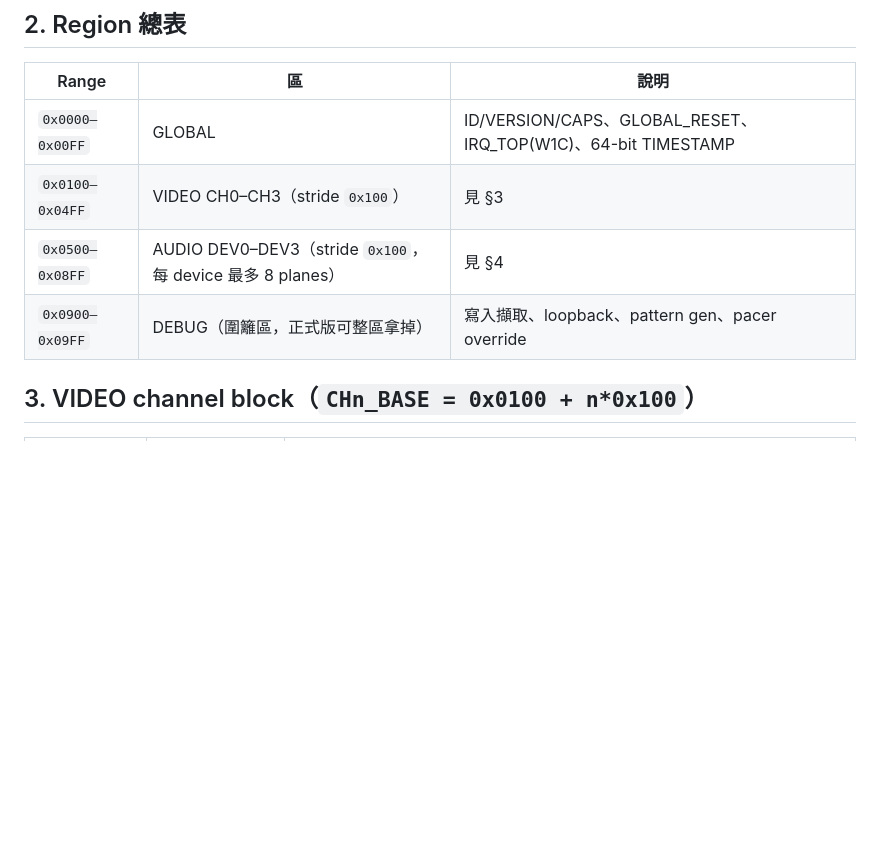
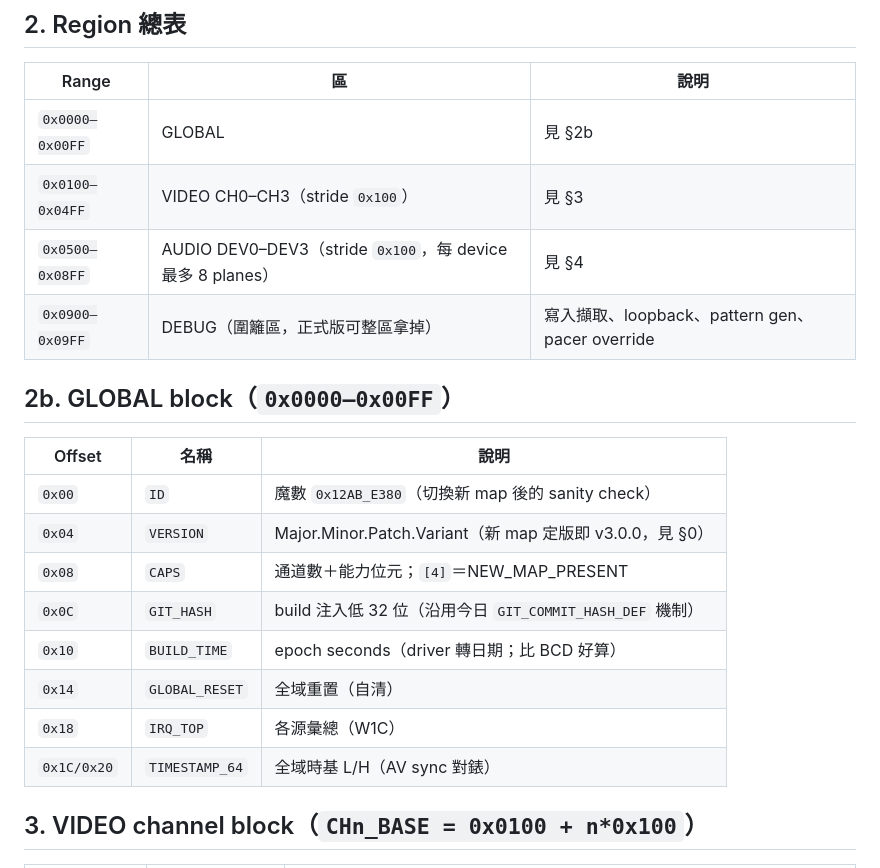
Before and after one commit to zzlee/qpcie, a Markdown page: wiki/Future-Register-Map-and-Descriptor-Spec.md, the part around the change. Drawn GitHub-style; blank space fills up the shorter version.

Commit message:
docs(future): GLOBAL block with GIT_HASH + BUILD_TIME

```diff
--- a/wiki/Future-Register-Map-and-Descriptor-Spec.md
+++ b/wiki/Future-Register-Map-and-Descriptor-Spec.md
@@ -21,10 +21,23 @@
 
 | Range | 區 | 說明 |
 |---|---|---|
-| `0x0000–0x00FF` | GLOBAL | ID/VERSION/CAPS、GLOBAL_RESET、IRQ_TOP(W1C)、64-bit TIMESTAMP |
+| `0x0000–0x00FF` | GLOBAL | 見 §2b |
 | `0x0100–0x04FF` | VIDEO CH0–CH3（stride `0x100`） | 見 §3 |
 | `0x0500–0x08FF` | AUDIO DEV0–DEV3（stride `0x100`，每 device 最多 8 planes） | 見 §4 |
 | `0x0900–0x09FF` | DEBUG（圍籬區，正式版可整區拿掉） | 寫入擷取、loopback、pattern gen、pacer override |
+
+## 2b. GLOBAL block（`0x0000–0x00FF`）
+
+| Offset | 名稱 | 說明 |
+|---|---|---|
+| `0x00` | `ID` | 魔數 `0x12AB_E380`（切換新 map 後的 sanity check） |
+| `0x04` | `VERSION` | Major.Minor.Patch.Variant（新 map 定版即 v3.0.0，見 §0） |
+| `0x08` | `CAPS` | 通道數＋能力位元；`[4]`＝NEW_MAP_PRESENT |
+| `0x0C` | `GIT_HASH` | build 注入低 32 位（沿用今日 `GIT_COMMIT_HASH_DEF` 機制） |
+| `0x10` | `BUILD_TIME` | epoch seconds（driver 轉日期；比 BCD 好算） |
+| `0x14` | `GLOBAL_RESET` | 全域重置（自清） |
+| `0x18` | `IRQ_TOP` | 各源彙總（W1C） |
+| `0x1C/0x20` | `TIMESTAMP_64` | 全域時基 L/H（AV sync 對錶） |
 
 ## 3. VIDEO channel block（`CHn_BASE = 0x0100 + n*0x100`）
 
```
